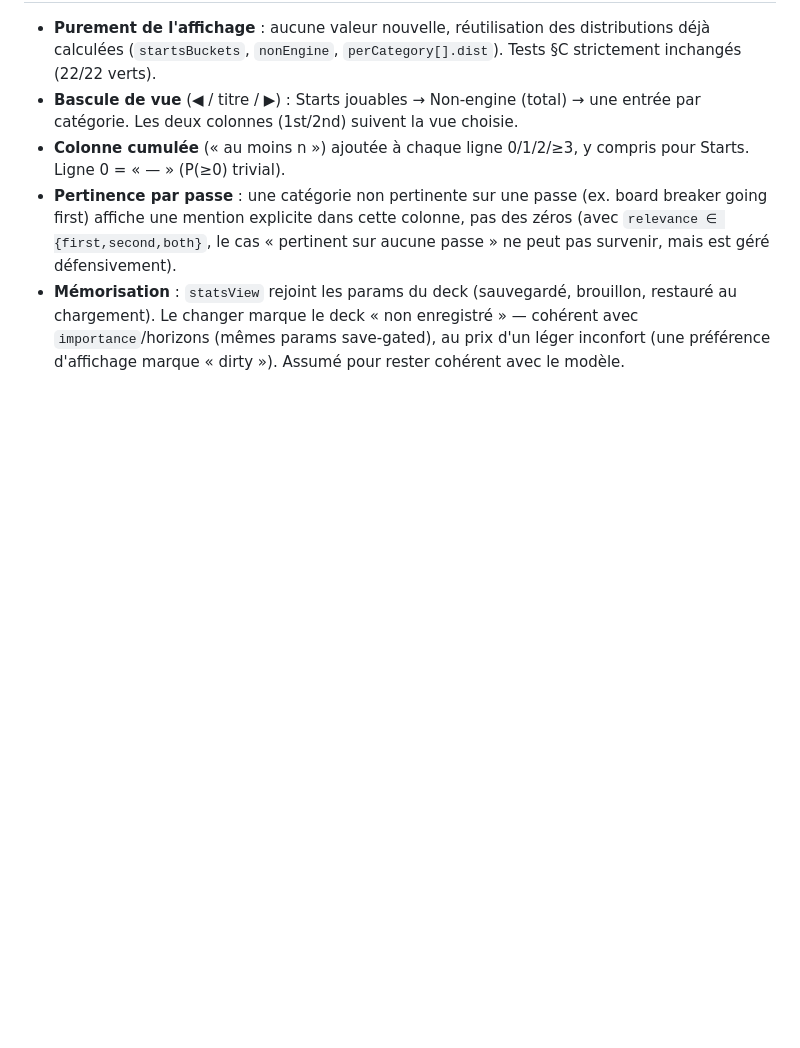
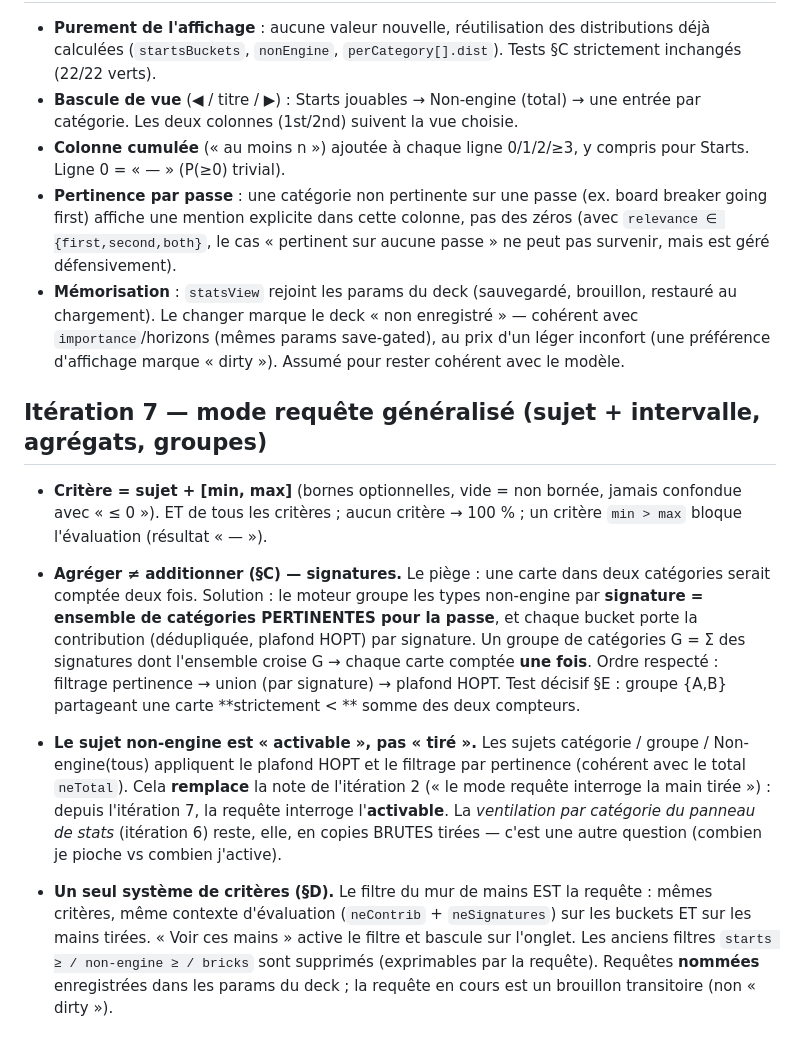
Before and after one commit to Cryoclass/Deck-Stats, a Markdown page: DECISIONS.md, the part around the change. Rendered like a GitHub page; blank space fills up the shorter version.

Commit message:
docs: record iteration 7 decisions (generalized query)
Signature-based dedup, activable vs drawn semantics, single unified filter.

Co-Authored-By: Claude Opus 4.8 <noreply@anthropic.com>

```diff
--- a/DECISIONS.md
+++ b/DECISIONS.md
@@ -230,3 +230,31 @@ fois) pour un effet visible nul côté panneau et ambigu côté requête. Tests
   restauré au chargement). Le changer marque le deck « non enregistré » — cohérent avec
   `importance`/horizons (mêmes params save-gated), au prix d'un léger inconfort (une
   préférence d'affichage marque « dirty »). Assumé pour rester cohérent avec le modèle.
+
+## Itération 7 — mode requête généralisé (sujet + intervalle, agrégats, groupes)
+
+- **Critère = sujet + [min, max]** (bornes optionnelles, vide = non bornée, jamais
+  confondue avec « ≤ 0 »). ET de tous les critères ; aucun critère → 100 % ; un critère
+  `min > max` bloque l'évaluation (résultat « — »).
+
+- **Agréger ≠ additionner (§C) — signatures.** Le piège : une carte dans deux catégories
+  serait comptée deux fois. Solution : le moteur groupe les types non-engine par
+  **signature = ensemble de catégories PERTINENTES pour la passe**, et chaque bucket
+  porte la contribution (dédupliquée, plafond HOPT) par signature. Un groupe de catégories
+  G = Σ des signatures dont l'ensemble croise G → chaque carte comptée **une fois**. Ordre
+  respecté : filtrage pertinence → union (par signature) → plafond HOPT. Test décisif §E :
+  groupe {A,B} partageant une carte **strictement < ** somme des deux compteurs.
+
+- **Le sujet non-engine est « activable », pas « tiré ».** Les sujets catégorie / groupe
+  / Non-engine(tous) appliquent le plafond HOPT et le filtrage par pertinence (cohérent
+  avec le total `neTotal`). Cela **remplace** la note de l'itération 2 (« le mode requête
+  interroge la main tirée ») : depuis l'itération 7, la requête interroge l'**activable**.
+  La *ventilation par catégorie du panneau de stats* (itération 6) reste, elle, en copies
+  BRUTES tirées — c'est une autre question (combien je pioche vs combien j'active).
+
+- **Un seul système de critères (§D).** Le filtre du mur de mains EST la requête : mêmes
+  critères, même contexte d'évaluation (`neContrib` + `neSignatures`) sur les buckets ET
+  sur les mains tirées. « Voir ces mains » active le filtre et bascule sur l'onglet. Les
+  anciens filtres `starts ≥ / non-engine ≥ / bricks` sont supprimés (exprimables par la
+  requête). Requêtes **nommées** enregistrées dans les params du deck ; la requête en
+  cours est un brouillon transitoire (non « dirty »).
```
